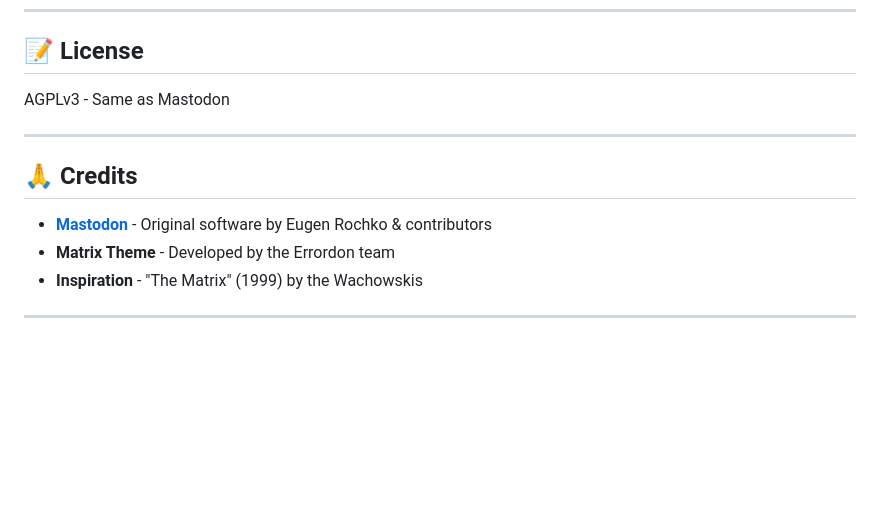
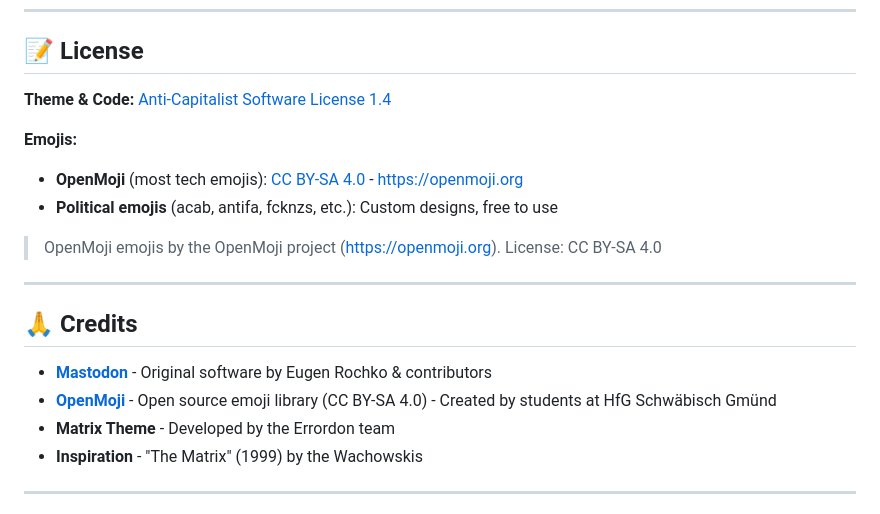
Before and after one commit to error-wtf/mastodon-matrix-theme, a Markdown page: README.md, the part around the change. Rendered like a GitHub page; blank space fills up the shorter version.

Commit message:
Add OpenMoji attribution to README (CC BY-SA 4.0)

```diff
--- a/README.md
+++ b/README.md
@@ -385,13 +385,20 @@ Want to change "Matrix" to your own instance name? Use the rebrand scripts:
 
 ## 📝 License
 
-AGPLv3 - Same as Mastodon
+**Theme & Code:** [Anti-Capitalist Software License 1.4](https://anticapitalist.software/)
+
+**Emojis:**
+- **OpenMoji** (most tech emojis): [CC BY-SA 4.0](https://creativecommons.org/licenses/by-sa/4.0/) - https://openmoji.org
+- **Political emojis** (acab, antifa, fcknzs, etc.): Custom designs, free to use
+
+> OpenMoji emojis by the OpenMoji project (https://openmoji.org). License: CC BY-SA 4.0
 
 ---
 
 ## 🙏 Credits
 
 - **[Mastodon](https://github.com/mastodon/mastodon)** - Original software by Eugen Rochko & contributors
+- **[OpenMoji](https://openmoji.org)** - Open source emoji library (CC BY-SA 4.0) - Created by students at HfG Schwäbisch Gmünd
 - **Matrix Theme** - Developed by the Errordon team
 - **Inspiration** - "The Matrix" (1999) by the Wachowskis
 
```
